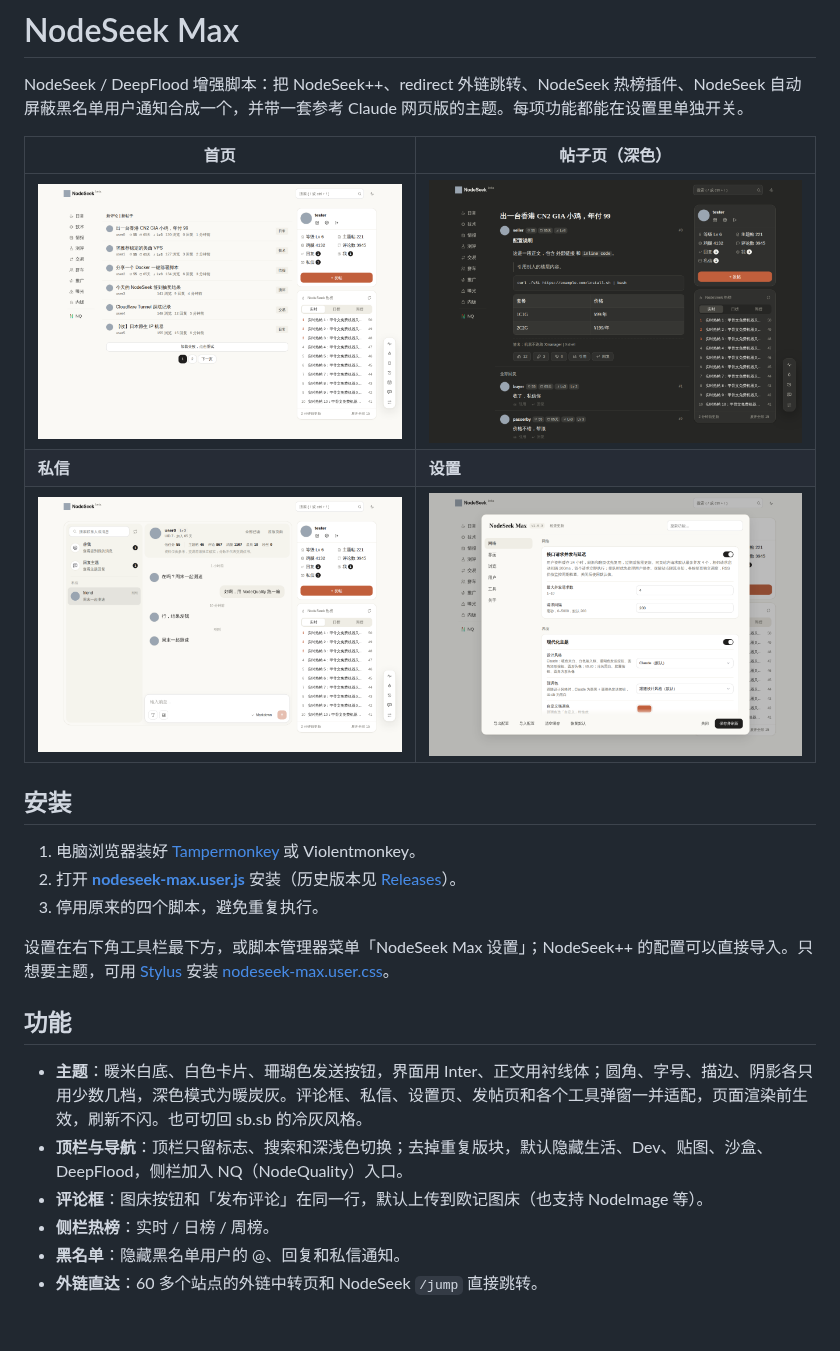
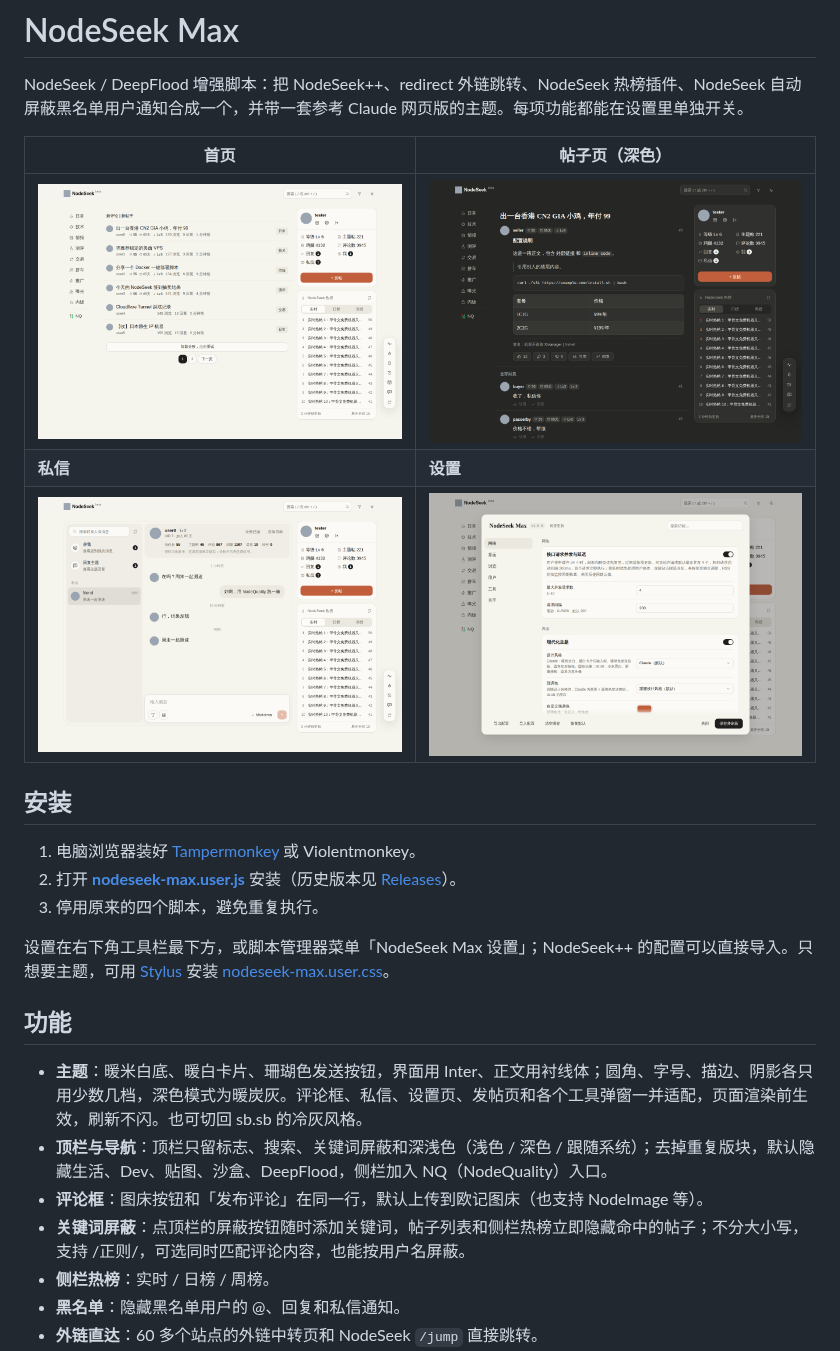
Before and after one commit to Ethan2258/Nodeseek-max, a Markdown page: README.md, the part around the change. GitHub-like rendering; pictures changed too: docs/screenshots/home-light.png, docs/screenshots/messages-light.png, docs/screenshots/post-dark.png; blank space fills up the shorter version.

```diff
--- a/README.md
+++ b/README.md
@@ -18,9 +18,10 @@ NodeSeek / DeepFlood 增强脚本：把 NodeSeek++、redirect 外链跳转、Nod
 
 ## 功能
 
-- **主题**：暖米白底、白色卡片、珊瑚色发送按钮，界面用 Inter、正文用衬线体；圆角、字号、描边、阴影各只用少数几档，深色模式为暖炭灰。评论框、私信、设置页、发帖页和各个工具弹窗一并适配，页面渲染前生效，刷新不闪。也可切回 sb.sb 的冷灰风格。
-- **顶栏与导航**：顶栏只留标志、搜索和深浅色切换；去掉重复版块，默认隐藏生活、Dev、贴图、沙盒、DeepFlood，侧栏加入 NQ（NodeQuality）入口。
+- **主题**：暖米白底、暖白卡片、珊瑚色发送按钮，界面用 Inter、正文用衬线体；圆角、字号、描边、阴影各只用少数几档，深色模式为暖炭灰。评论框、私信、设置页、发帖页和各个工具弹窗一并适配，页面渲染前生效，刷新不闪。也可切回 sb.sb 的冷灰风格。
+- **顶栏与导航**：顶栏只留标志、搜索、关键词屏蔽和深浅色（浅色 / 深色 / 跟随系统）；去掉重复版块，默认隐藏生活、Dev、贴图、沙盒、DeepFlood，侧栏加入 NQ（NodeQuality）入口。
 - **评论框**：图床按钮和「发布评论」在同一行，默认上传到欧记图床（也支持 NodeImage 等）。
+- **关键词屏蔽**：点顶栏的屏蔽按钮随时添加关键词，帖子列表和侧栏热榜立即隐藏命中的帖子；不分大小写，支持 /正则/，可选同时匹配评论内容，也能按用户名屏蔽。
 - **侧栏热榜**：实时 / 日榜 / 周榜。
 - **黑名单**：隐藏黑名单用户的 @、回复和私信通知。
 - **外链直达**：60 多个站点的外链中转页和 NodeSeek `/jump` 直接跳转。
```
Also changed, not shown: CHANGELOG.md (+26 -0 lines), 6 other files.
